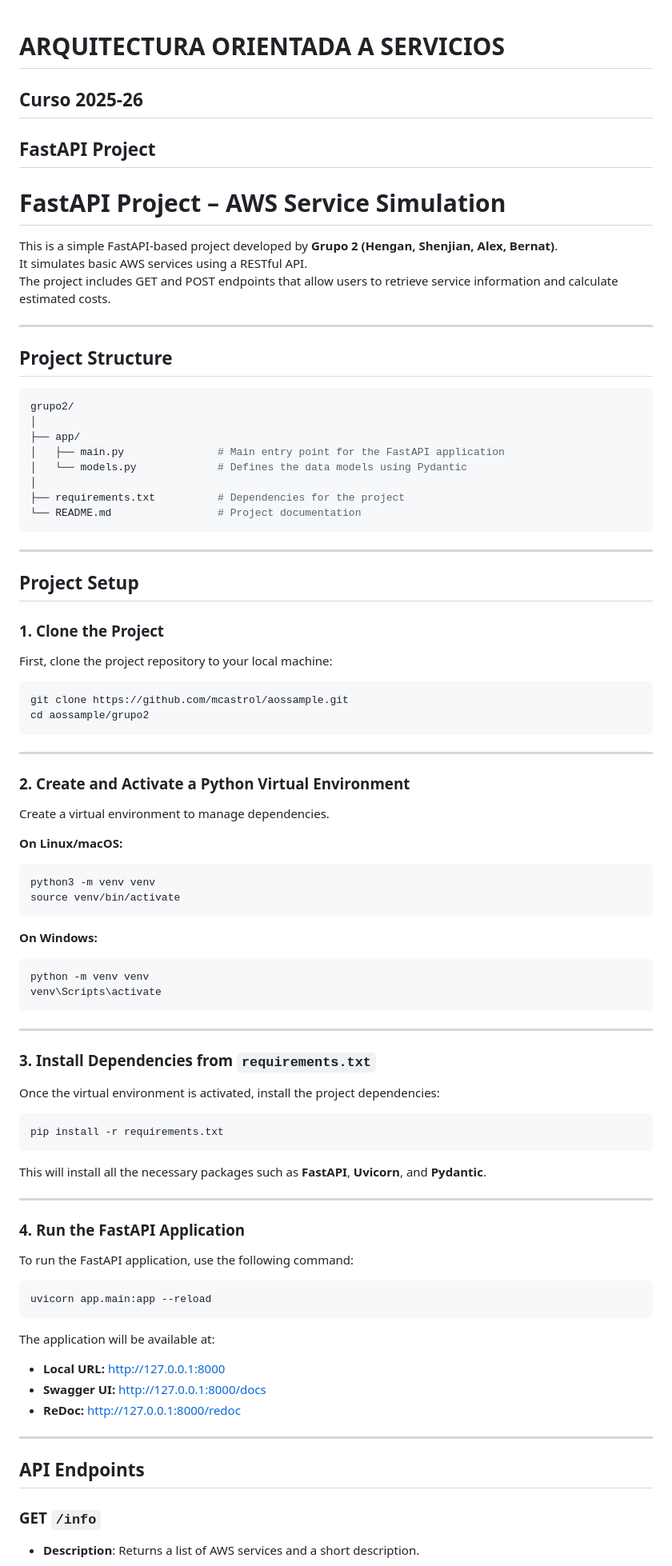
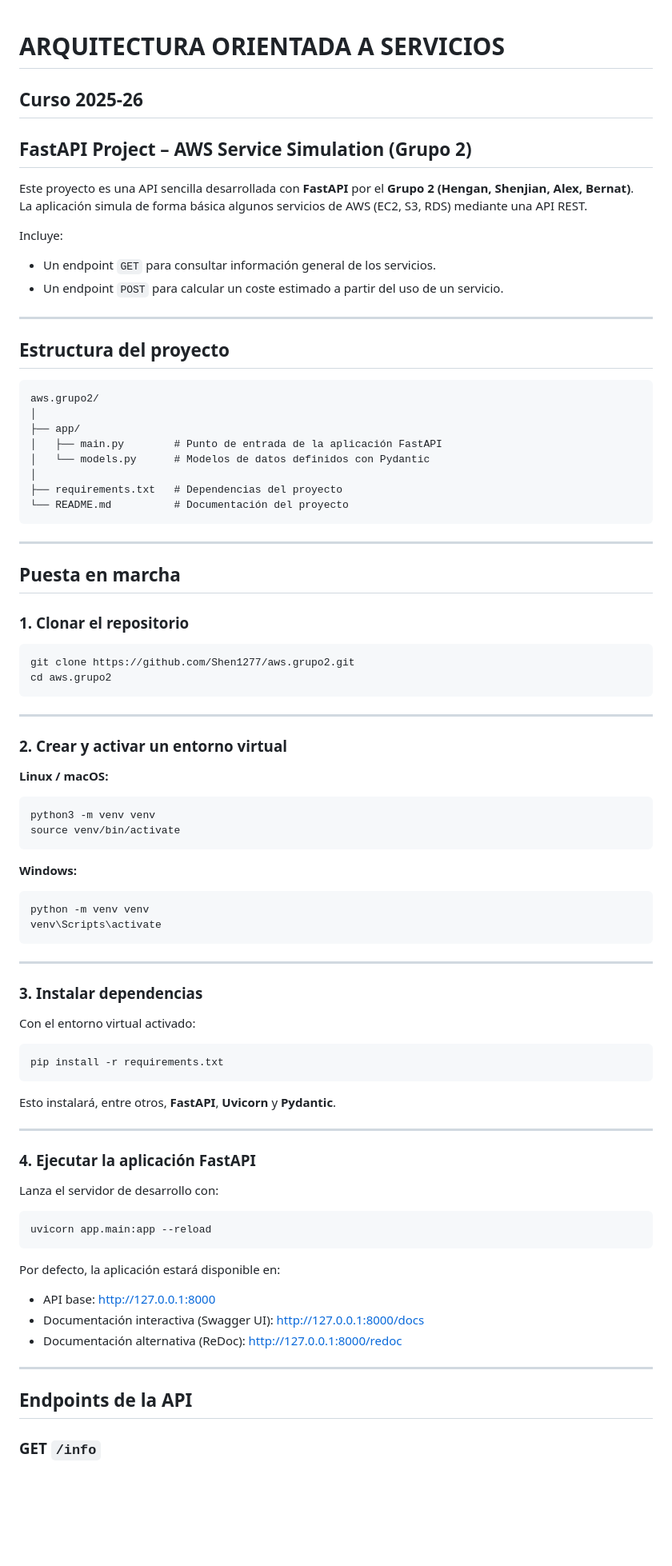
Before and after one commit to Shen1277/aws.grupo2, a Markdown page: README.md, the part around the change printed below. Shown: that part at 80% size. Rendered like a GitHub page; blank space fills up the shorter version.

````diff
--- a/README.md
+++ b/README.md
@@ -1,55 +1,55 @@
-
 # ARQUITECTURA ORIENTADA A SERVICIOS
 ## Curso 2025-26
-## FastAPI Project
 
-# FastAPI Project – AWS Service Simulation
+## FastAPI Project – AWS Service Simulation (Grupo 2)
 
-This is a simple FastAPI-based project developed by **Grupo 2 (Hengan, Shenjian, Alex, Bernat)**.
-It simulates basic AWS services using a RESTful API.
-The project includes GET and POST endpoints that allow users to retrieve service information and calculate estimated costs.
+Este proyecto es una API sencilla desarrollada con **FastAPI** por el **Grupo 2 (Hengan, Shenjian, Alex, Bernat)**.
+La aplicación simula de forma básica algunos servicios de AWS (EC2, S3, RDS) mediante una API REST.
+
+Incluye:
+
+- Un endpoint `GET` para consultar información general de los servicios.
+- Un endpoint `POST` para calcular un coste estimado a partir del uso de un servicio.
 
 ---
 
-## Project Structure
+## Estructura del proyecto
 
-```bash
-grupo2/
+```text
+aws.grupo2/
 │
 ├── app/
-│   ├── main.py               # Main entry point for the FastAPI application
-│   └── models.py             # Defines the data models using Pydantic
+│   ├── main.py        # Punto de entrada de la aplicación FastAPI
+│   └── models.py      # Modelos de datos definidos con Pydantic
 │
-├── requirements.txt          # Dependencies for the project
-└── README.md                 # Project documentation
+├── requirements.txt   # Dependencias del proyecto
+└── README.md          # Documentación del proyecto
 ```
 
 ---
 
-## Project Setup
+## Puesta en marcha
 
-### 1. **Clone the Project**
-
-First, clone the project repository to your local machine:
+### 1. Clonar el repositorio
 
 ```bash
-git clone https://github.com/mcastrol/aossample.git
-cd aossample/grupo2
+git clone https://github.com/Shen1277/aws.grupo2.git
+cd aws.grupo2
 ```
 
 ---
 
-### 2. **Create and Activate a Python Virtual Environment**
+### 2. Crear y activar un entorno virtual
 
-Create a virtual environment to manage dependencies.
+**Linux / macOS:**
 
-**On Linux/macOS:**
 ```bash
 python3 -m venv venv
 source venv/bin/activate
 ```
 
-**On Windows:**
+**Windows:**
+
 ```bash
 python -m venv venv
 venv\Scripts\activate
@@ -57,36 +57,35 @@ venv\Scripts\activate
 
 ---
 
-### 3. **Install Dependencies from `requirements.txt`**
+### 3. Instalar dependencias
 
-Once the virtual environment is activated, install the project dependencies:
+Con el entorno virtual activado:
 
 ```bash
 pip install -r requirements.txt
 ```
 
-This will install all the necessary packages such as **FastAPI**, **Uvicorn**, and **Pydantic**.
+Esto instalará, entre otros, **FastAPI**, **Uvicorn** y **Pydantic**.
 
 ---
 
-### 4. **Run the FastAPI Application**
+### 4. Ejecutar la aplicación FastAPI
 
-To run the FastAPI application, use the following command:
+Lanza el servidor de desarrollo con:
 
 ```bash
 uvicorn app.main:app --reload
 ```
 
-The application will be available at:
+Por defecto, la aplicación estará disponible en:
 
-- **Local URL:** http://127.0.0.1:8000
-- **Swagger UI:** http://127.0.0.1:8000/docs
-- **ReDoc:** http://127.0.0.1:8000/redoc
+- API base: <http://127.0.0.1:8000>
+- Documentación interactiva (Swagger UI): <http://127.0.0.1:8000/docs>
+- Documentación alternativa (ReDoc): <http://127.0.0.1:8000/redoc>
 
 ---
 
-## API Endpoints
+## Endpoints de la API
 
-### **GET** `/info`
-- **Description**: Returns a list of AWS services and a short description.
+### GET `/info`
 
````
Also changed, not shown: other parts of README.md (+25 -21 lines).
